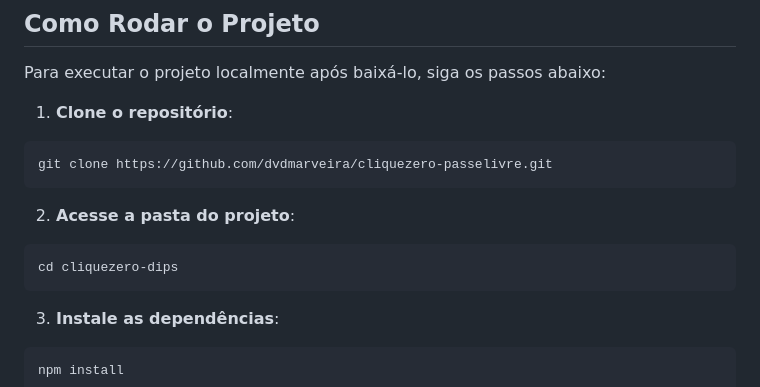
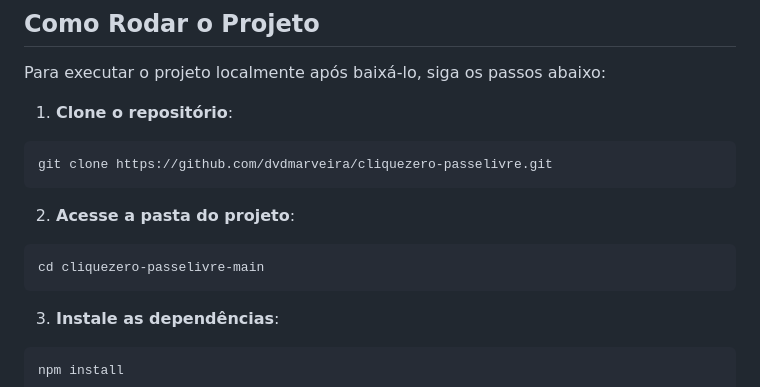
Before and after one commit to dvdmarveira/cliquezero-passelivre, a Markdown page: README.md, the part around the change. GitHub-like rendering.

````diff
--- a/README.md
+++ b/README.md
@@ -80,7 +80,7 @@ git clone https://github.com/dvdmarveira/cliquezero-passelivre.git
 
 2. **Acesse a pasta do projeto**:
 ```sh
-cd cliquezero-dips
+cd cliquezero-passelivre-main
 ```
 
 3. **Instale as dependências**:
````
